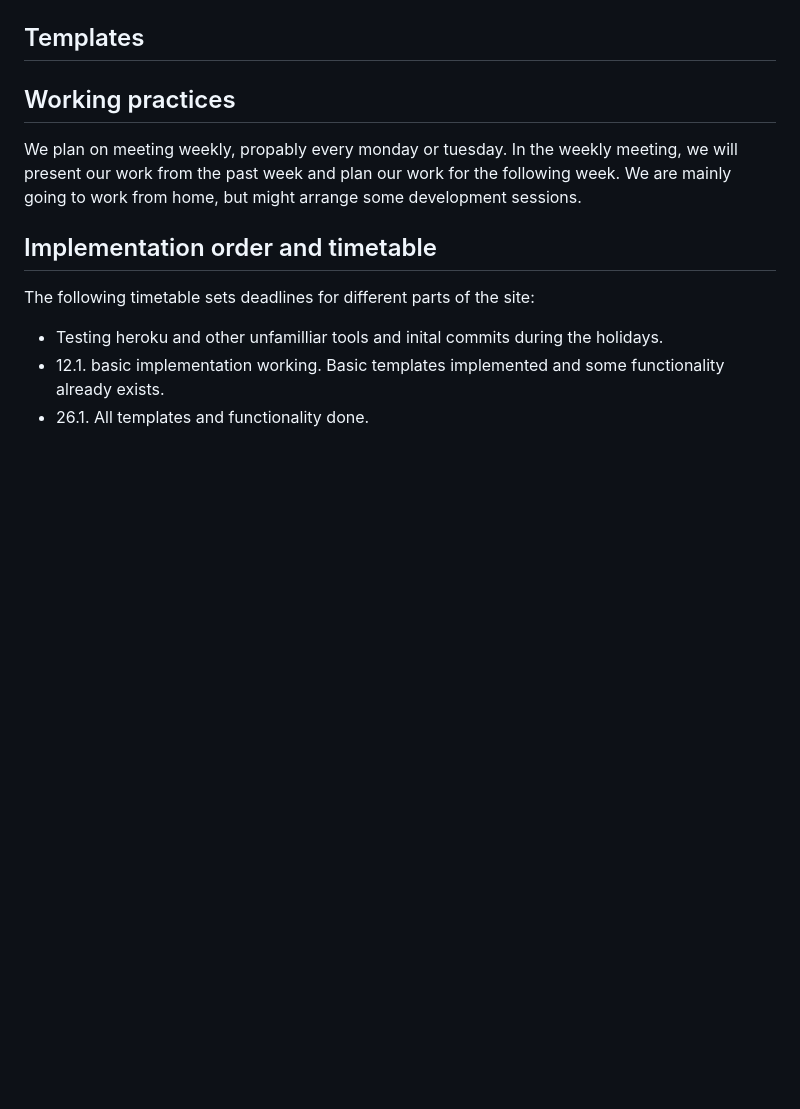
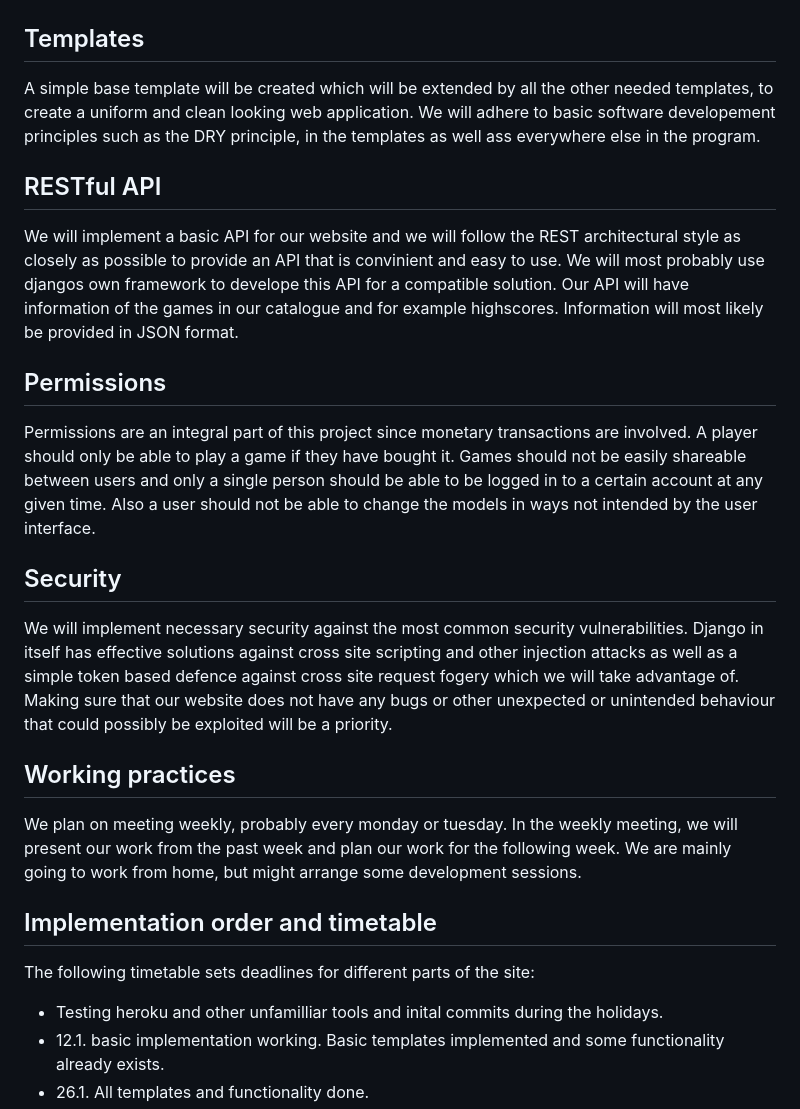
Before and after one commit to LVK-96/WSD-project, a Markdown page: plan/README.md, the part around the change printed below. GitHub-like rendering; blank space fills up the shorter version.

```diff
--- a/plan/README.md
+++ b/plan/README.md
@@ -43,8 +45,20 @@ user id -- unique
 
 ## Templates
+A simple base template will be created which will be extended by all the other needed templates, to create a uniform and clean looking web application. We will adhere to basic software developement principles such as the DRY principle, in the templates as well ass everywhere else in the program.
+
+## RESTful API
+We will implement a basic API for our website and we will follow the REST architectural style as closely as possible to provide an API that is convinient and easy to use. We will most probably use djangos own framework to develope this API for a compatible solution. Our API will have information of the games in our catalogue and for example highscores. Information will most likely be provided in JSON format.
+
+## Permissions
+
+Permissions are an integral part of this project since monetary transactions are involved. A player should only be able to play a game if they have bought it. Games should not be easily shareable between users and only a single person should be able to be logged in to a certain account at any given time. Also a user should not be able to change the models in ways not intended by the user interface.
+
+## Security
+
+We will implement necessary security against the most common security vulnerabilities. Django in itself has effective solutions against cross site scripting and other injection attacks as well as a simple token based defence against cross site request fogery which we will take advantage of. Making sure that our website does not have any bugs or other unexpected or unintended behaviour that could possibly be exploited will be a priority.
 
 ## Working practices
-We plan on meeting weekly, propably every monday or tuesday. In the weekly meeting, we will present our work from the past week and plan our work for the following week. We are mainly going to work from home, but might arrange some development sessions.
+We plan on meeting weekly, probably every monday or tuesday. In the weekly meeting, we will present our work from the past week and plan our work for the following week. We are mainly going to work from home, but might arrange some development sessions.
 
 ## Implementation order and timetable
 The following timetable sets deadlines for different parts of the site:
```
Also changed, not shown: other parts of plan/README.md (+13 -11 lines), plan/model_graph.PNG, 1 other file.
